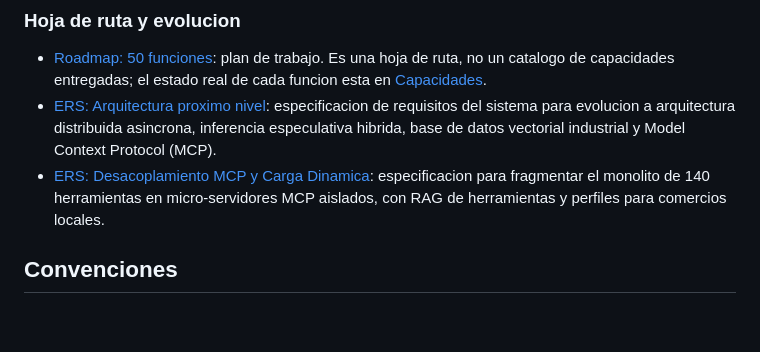
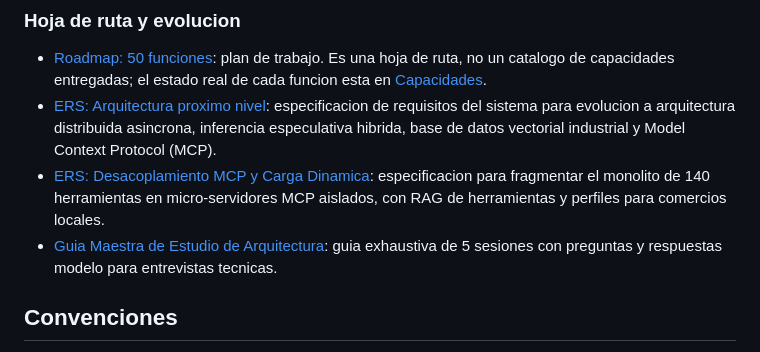
Before and after one commit to DCastellanos4/F.R.I.D.A.Y-bot, a Markdown page: docs/README.md, the part around the change. Rendered like a GitHub page; blank space fills up the shorter version.

Commit message:
docs: guia maestra de estudio de arquitectura y preguntas tecnicas de entrevista

```diff
--- a/docs/README.md
+++ b/docs/README.md
@@ -40,6 +40,7 @@ tal en el propio texto.
   cada funcion esta en [Capacidades](capacidades.md).
 - [ERS: Arquitectura proximo nivel](ers-arquitectura-proximo-nivel.md): especificacion de requisitos del sistema para evolucion a arquitectura distribuida asincrona, inferencia especulativa hibrida, base de datos vectorial industrial y Model Context Protocol (MCP).
 - [ERS: Desacoplamiento MCP y Carga Dinamica](ers-arquitectura-mcp.md): especificacion para fragmentar el monolito de 140 herramientas en micro-servidores MCP aislados, con RAG de herramientas y perfiles para comercios locales.
+- [Guia Maestra de Estudio de Arquitectura](guia-estudio-arquitectura.md): guia exhaustiva de 5 sesiones con preguntas y respuestas modelo para entrevistas tecnicas.
 
 ## Convenciones
 
```
Also changed, not shown: docs/guia-estudio-arquitectura.md (added, +155 -0 lines).
